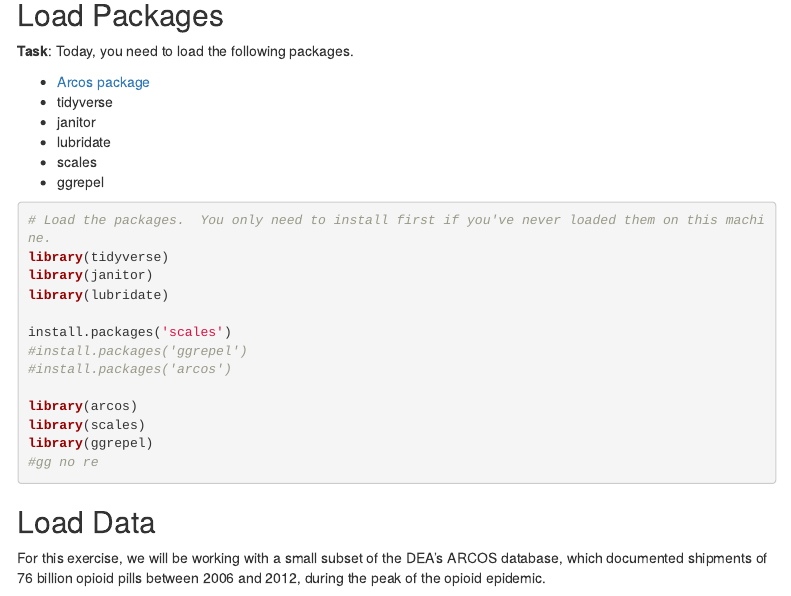
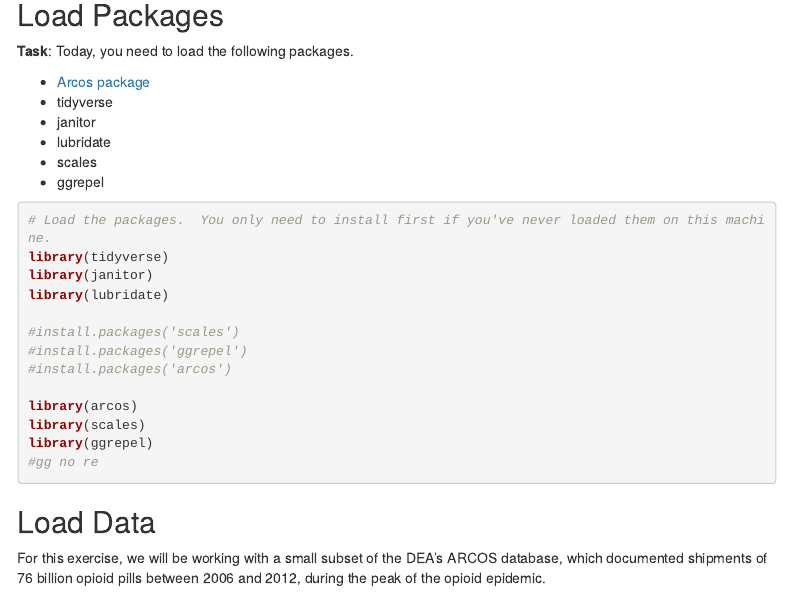
Before and after one commit to acanhamc/Canham_clyne_data_journalism_spring_2020_coursework, an R Markdown document (class6/class_06_CANHAM_CLYNE.rmd): the page in a window 1100 px wide, from 920 px down. Rendered offline with R 4.5, knitr and Pandoc, with nearby package versions; some code elsewhere in the file could not run offline; menus at the side of the page are left out; column names are cleaned by a stand-in for the janitor package.

Commit message:
class work
I stopped about 3/4 of the way thru the scatterplot

```diff
--- a/class6/class_06_CANHAM_CLYNE.rmd
+++ b/class6/class_06_CANHAM_CLYNE.rmd
@@ -67,7 +67,7 @@ library(tidyverse)
 library(janitor)
 library(lubridate)
 
-install.packages('scales')
+#install.packages('scales')
 #install.packages('ggrepel')
 #install.packages('arcos')
 
```
Also changed, not shown: class6/class_06_CANHAM_CLYNE.html (added).
